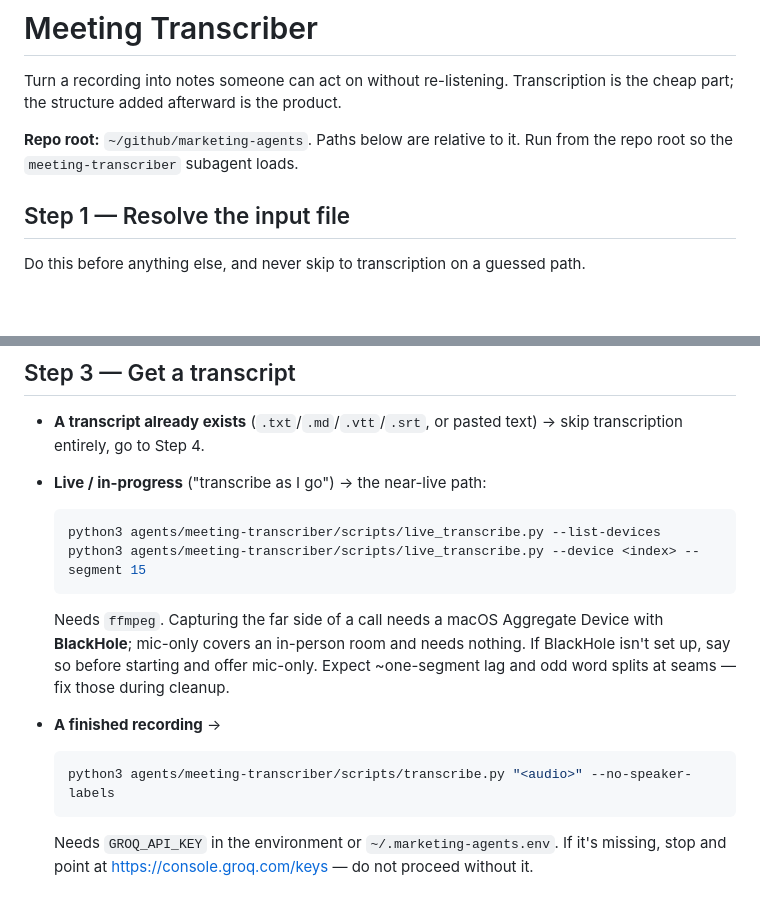
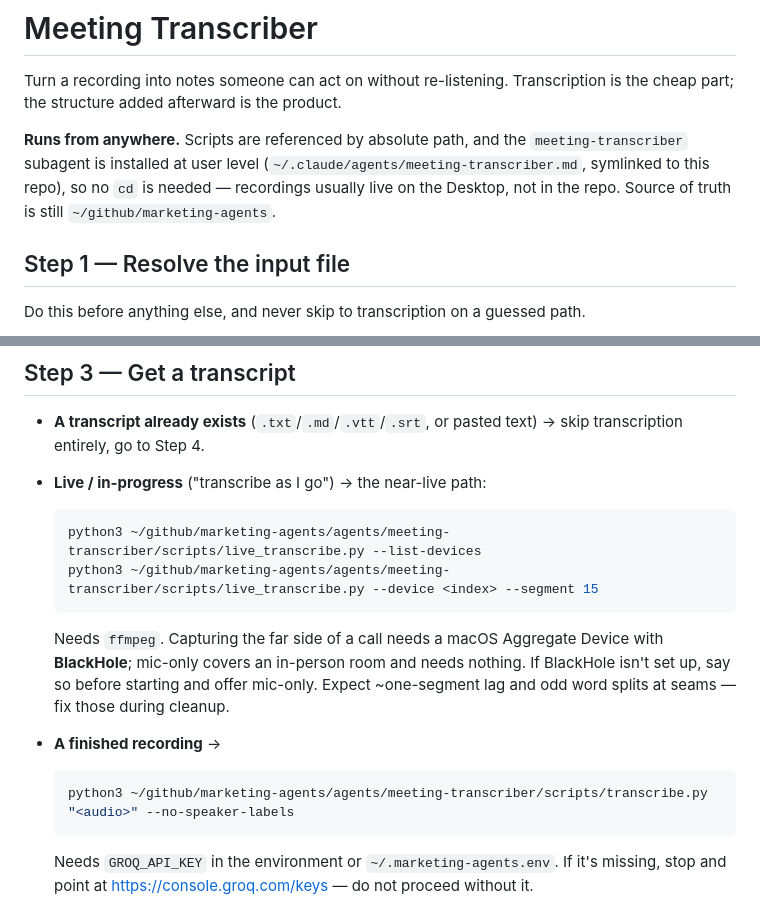
Before and after one commit to d-walia/marketing-agents, a Markdown page: agents/meeting-transcriber/SKILL.md, 2 parts joined by grey strips. GitHub-like rendering; blank space fills up the shorter version.

````diff
--- a/agents/meeting-transcriber/SKILL.md
+++ b/agents/meeting-transcriber/SKILL.md
@@ -7,7 +7,7 @@ description: Turn a meeting, sales call, customer interview, or discovery record
 
 Turn a recording into notes someone can act on without re-listening. Transcription is the cheap part; the structure added afterward is the product.
 
-**Repo root:** `~/github/marketing-agents`. Paths below are relative to it. Run from the repo root so the `meeting-transcriber` subagent loads.
+**Runs from anywhere.** Scripts are referenced by absolute path, and the `meeting-transcriber` subagent is installed at user level (`~/.claude/agents/meeting-transcriber.md`, symlinked to this repo), so no `cd` is needed — recordings usually live on the Desktop, not in the repo. Source of truth is still `~/github/marketing-agents`.
 
 ## Step 1 — Resolve the input file
 
@@ -80,15 +80,15 @@ Write extracted audio to the scratch area or alongside the source — never into
 - **Live / in-progress** ("transcribe as I go") → the near-live path:
 
   ```bash
-  python3 agents/meeting-transcriber/scripts/live_transcribe.py --list-devices
-  python3 agents/meeting-transcriber/scripts/live_transcribe.py --device <index> --segment 15
+  python3 ~/github/marketing-agents/agents/meeting-transcriber/scripts/live_transcribe.py --list-devices
+  python3 ~/github/marketing-agents/agents/meeting-transcriber/scripts/live_transcribe.py --device <index> --segment 15
   ```
 
   Needs `ffmpeg`. Capturing the far side of a call needs a macOS Aggregate Device with **BlackHole**; mic-only covers an in-person room and needs nothing. If BlackHole isn't set up, say so before starting and offer mic-only. Expect ~one-segment lag and odd word splits at seams — fix those during cleanup.
 - **A finished recording** →
 
   ```bash
-  python3 agents/meeting-transcriber/scripts/transcribe.py "<audio>" --no-speaker-labels
+  python3 ~/github/marketing-agents/agents/meeting-transcriber/scripts/transcribe.py "<audio>" --no-speaker-labels
   ```
 
   Needs `GROQ_API_KEY` in the environment or `~/.marketing-agents.env`. If it's missing, stop and point at https://console.groq.com/keys — do not proceed without it.
````
Also changed, not shown: .claude/agents/meeting-transcriber.md (+4 -4 lines).
